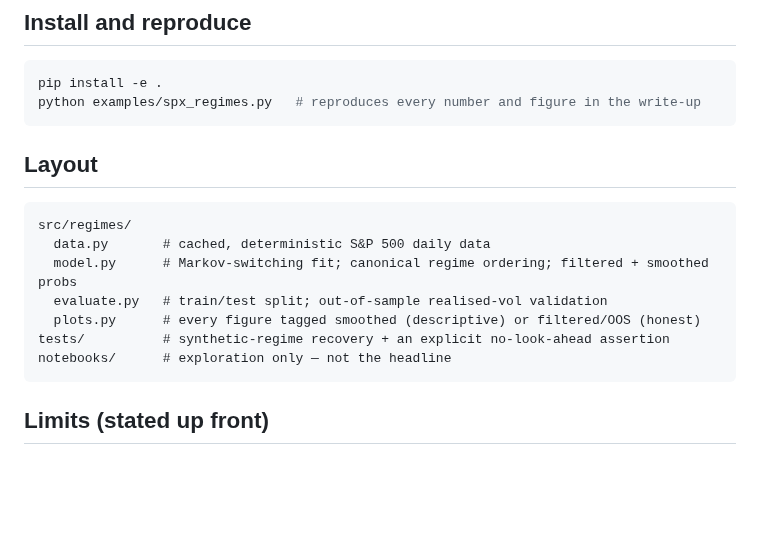
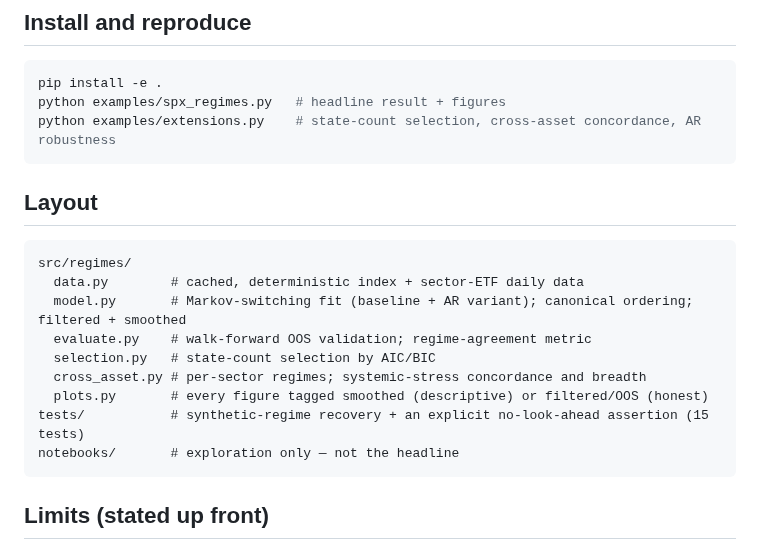
Before and after one commit to Thomas-quinn7/market-regime-detection, a Markdown page: README.md, the part around the change. Rendered like a GitHub page; blank space fills up the shorter version.

````diff
--- a/README.md
+++ b/README.md
@@ -47,19 +47,22 @@ about 0.62. The gap is the look-ahead premium, and the honest number is the one
 
 ```bash
 pip install -e .
-python examples/spx_regimes.py   # reproduces every number and figure in the write-up
+python examples/spx_regimes.py   # headline result + figures
+python examples/extensions.py    # state-count selection, cross-asset concordance, AR robustness
 ```
 
 ## Layout
 
 ```
 src/regimes/
-  data.py       # cached, deterministic S&P 500 daily data
-  model.py      # Markov-switching fit; canonical regime ordering; filtered + smoothed probs
-  evaluate.py   # train/test split; out-of-sample realised-vol validation
-  plots.py      # every figure tagged smoothed (descriptive) or filtered/OOS (honest)
-tests/          # synthetic-regime recovery + an explicit no-look-ahead assertion
-notebooks/      # exploration only — not the headline
+  data.py        # cached, deterministic index + sector-ETF daily data
+  model.py       # Markov-switching fit (baseline + AR variant); canonical ordering; filtered + smoothed
+  evaluate.py    # walk-forward OOS validation; regime-agreement metric
+  selection.py   # state-count selection by AIC/BIC
+  cross_asset.py # per-sector regimes; systemic-stress concordance and breadth
+  plots.py       # every figure tagged smoothed (descriptive) or filtered/OOS (honest)
+tests/           # synthetic-regime recovery + an explicit no-look-ahead assertion (15 tests)
+notebooks/       # exploration only — not the headline
 ```
 
 ## Limits (stated up front)
````
Also changed, not shown: docs/WRITEUP.md (+57 -11 lines), docs/figures/sector_breadth.png (added), 9 other files.
